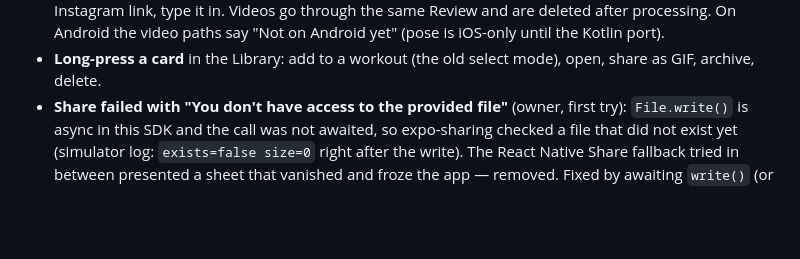
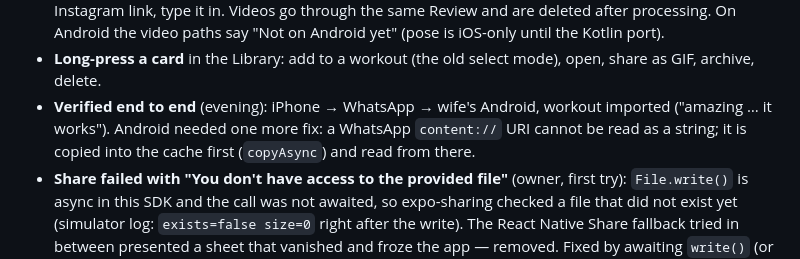
Before and after one commit to segevitsky/movelab, a Markdown page: docs/07-changelog.md, the part around the change. GitHub-like rendering; blank space fills up the shorter version.

Commit message:
docs: workout sharing verified iPhone → Android
Co-Authored-By: Claude Fable 5.1 <noreply@anthropic.com>

```diff
--- a/docs/07-changelog.md
+++ b/docs/07-changelog.md
@@ -19,6 +19,9 @@ get new workouts from me or from every other creator" — for a physical therapi
   "Not on Android yet" (pose is iOS-only until the Kotlin port).
 - **Long-press a card** in the Library: add to a workout (the old select mode), open, share as GIF, archive,
   delete.
+- **Verified end to end** (evening): iPhone → WhatsApp → wife's Android, workout imported ("amazing … it works").
+  Android needed one more fix: a WhatsApp `content://` URI cannot be read as a string; it is copied into the cache
+  first (`copyAsync`) and read from there.
 - **Share failed with "You don't have access to the provided file"** (owner, first try): `File.write()` is async
   in this SDK and the call was not awaited, so expo-sharing checked a file that did not exist yet (simulator log:
   `exists=false size=0` right after the write). The React Native Share fallback tried in between presented a
```
